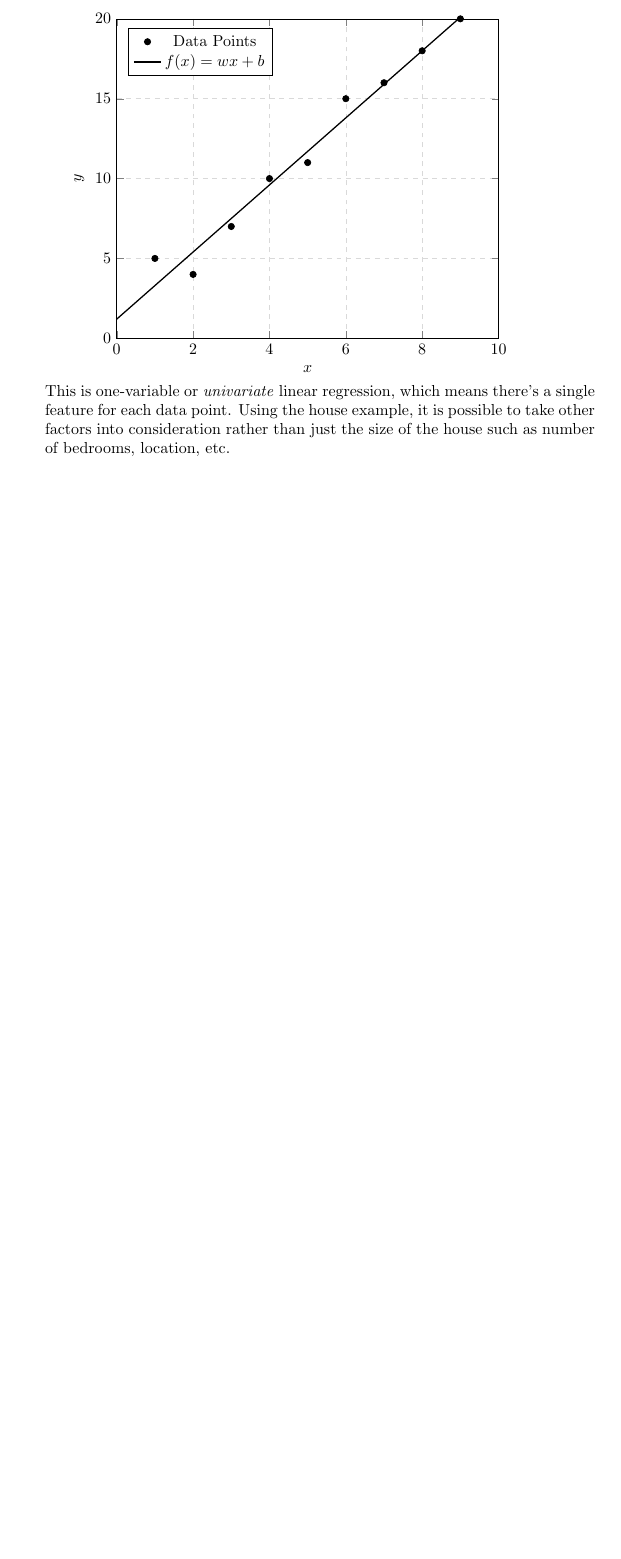
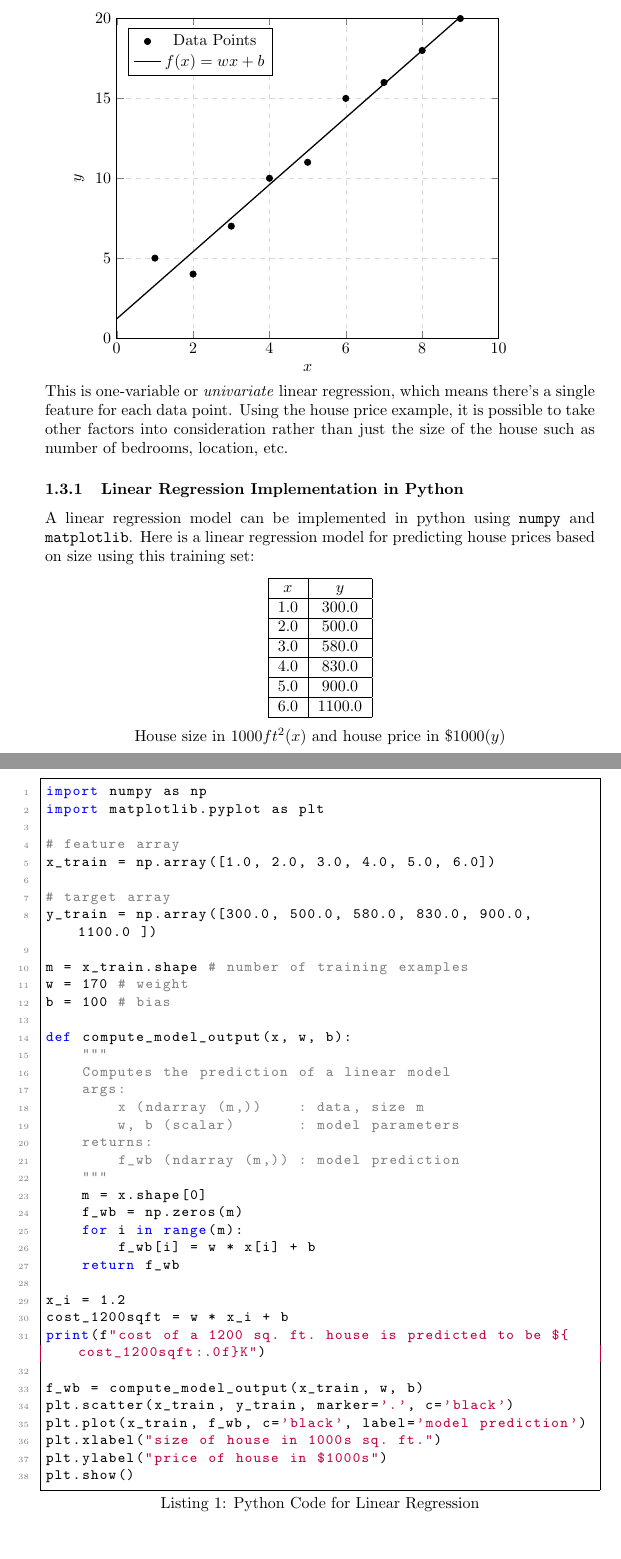
Before and after one commit to zvenc/notes, a LaTeX document (intro/intro.tex): part of page 3 of 3 before the commit and two parts of pages 3 and 4 of 5 after it, the two joined at a grey line, cut so that both start at the same text, the shorter picture padded with empty space. The pictures show the PDF file intro/intro.pdf that the author committed with the source.

Commit message:
add python implementation of linear regression

```diff
--- a/intro/intro.tex
+++ b/intro/intro.tex
@@ -99,4 +118,11 @@ The training set, which contains the input features and output targets, is fed i
     \end{axis}
 \end{tikzpicture}
 
-\noindent This is one-variable or \textit{univariate} linear regression, which means there's a single feature for each data point. Using the house example, it is possible to take other factors into consideration rather than just the size of the house such as number of bedrooms, location, etc.
+\noindent This is one-variable or \textit{univariate} linear regression, which means there's a single feature for each data point. Using the house price example, it is possible to take other factors into consideration rather than just the size of the house such as number of bedrooms, location, etc.
+
+\subsubsection{Linear Regression Implementation in Python}
+A linear regression model can be implemented in python using \texttt{numpy} and \texttt{matplotlib}. Here is a linear regression model for predicting house prices based on size using this training set:
+
+\begin{center}
+\centering
+\begin{tabular}{|c|c|}
@@ -103,2 +141,61 @@ The training set, which contains the input features and output targets, is fed i
+\hline
+6.0 & 1100.0 \\
+\hline
+\end{tabular}
+\center {House size in 1000$ft^2$($x$) and house price in \$1000($y$)}
+\end{center}
+
+\begin{lstlisting}[caption={Python Code for Linear Regression}]
+import numpy as np
+import matplotlib.pyplot as plt
+
+# feature array
+x_train = np.array([1.0, 2.0, 3.0, 4.0, 5.0, 6.0])
+
+# target array
+y_train = np.array([300.0, 500.0, 580.0, 830.0, 900.0, 1100.0 ])
+
+m = x_train.shape # number of training examples
+w = 170 # weight
+b = 100 # bias
+
+def compute_model_output(x, w, b):
+    """
+    Computes the prediction of a linear model
+    args:
+        x (ndarray (m,))    : data, size m
+        w, b (scalar)       : model parameters
+    returns:
+        f_wb (ndarray (m,)) : model prediction
+    """
+    m = x.shape[0]
+    f_wb = np.zeros(m)
+    for i in range(m):
+        f_wb[i] = w * x[i] + b
+    return f_wb
+
+x_i = 1.2
+cost_1200sqft = w * x_i + b
+print(f"cost of a 1200 sq. ft. house is predicted to be ${cost_1200sqft:.0f}K")
+
+f_wb = compute_model_output(x_train, w, b)
+plt.scatter(x_train, y_train, marker='.', c='black')
+plt.plot(x_train, f_wb, c='black', label='model prediction')
+plt.xlabel("size of house in 1000s sq. ft.")
+plt.ylabel("price of house in $1000s")
+plt.show()
+\end{lstlisting}
+\vfill
+
+\begin{figure}
+\centering
+\includegraphics[width=1\textwidth]{linear_regression.png}
+\end{figure}
+
+\begin{lstlisting}[caption={Code Output}]
+# cost of a 1200 sq. ft. house is predicted to be $304K
+\end{lstlisting}
+
+\noindent In the implementation, the features (\texttt{x\_train}) and targets (\texttt{y\_train}) are stored in respective \texttt{numpy} arrays. The number of training examples is obtained by finding the number of items in the features array, using the array's \texttt{.shape} method (it returns a tuple containing the size of the array along each dimension). The \texttt{compute\_model\_output} function creates an array containing the model's estimations of training set's targets, which is used to generate the graph. The weight and bias were initially arbitrarily set but later adjusted to fit the plots on the generated graph. With the accepted weight and bias, the model is used to provide an estimate of the price of a house that is 1200$ft^2$, which is \$304 000.
 
 \end{document}
```
Also changed, not shown: intro/intro.pdf, intro/intro.tex (31 more changed lines).
